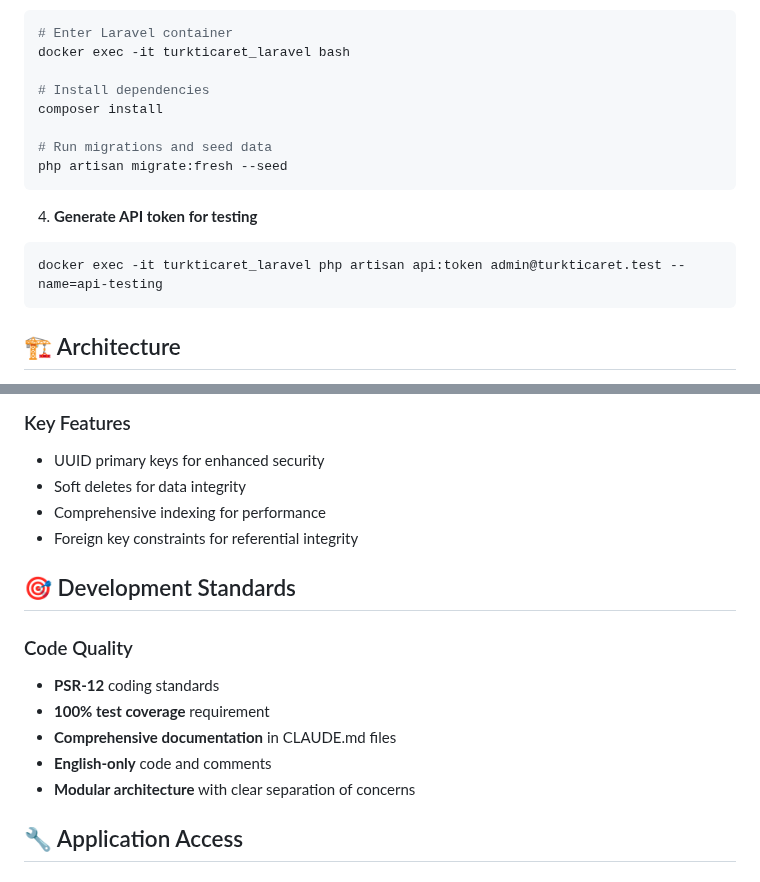
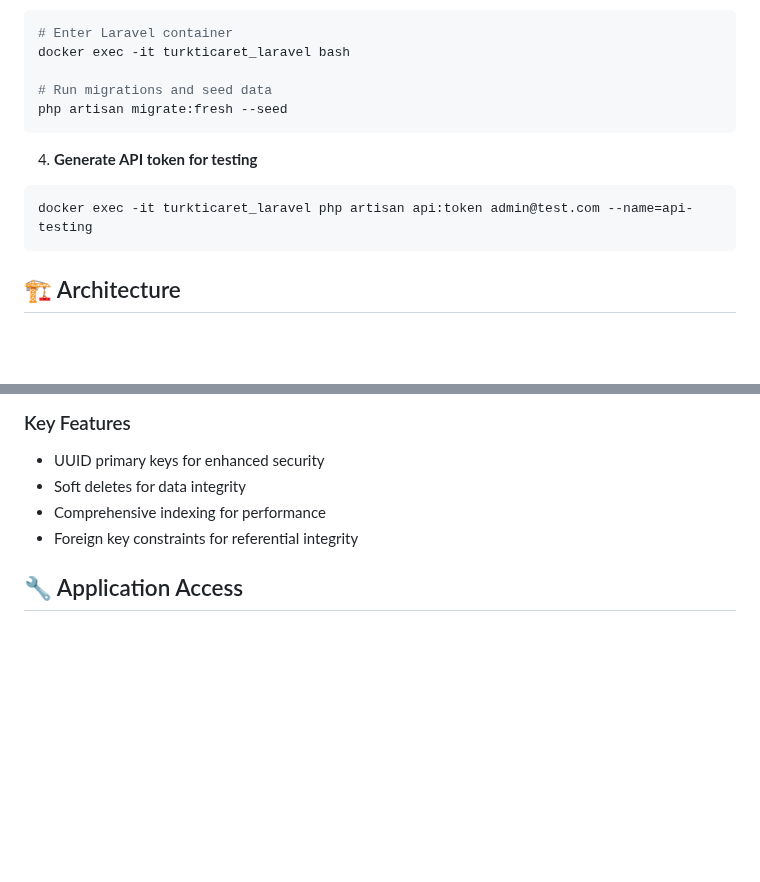
Before and after one commit to umituz/turkticaret-case, a Markdown page: README.md, 2 parts joined by grey strips. GitHub-like rendering; blank space fills up the shorter version.

````diff
--- a/README.md
+++ b/README.md
@@ -29,16 +29,13 @@ cd turkticaret-case
 # Enter Laravel container
 docker exec -it turkticaret_laravel bash
 
-# Install dependencies
-composer install
-
 # Run migrations and seed data
 php artisan migrate:fresh --seed
 ```
 
 4. **Generate API token for testing**
 ```bash
-docker exec -it turkticaret_laravel php artisan api:token admin@turkticaret.test --name=api-testing
+docker exec -it turkticaret_laravel php artisan api:token admin@test.com --name=api-testing
 ```
 
 ## 🏗️ Architecture
@@ -195,16 +192,6 @@ docker exec -it turkticaret_laravel php artisan test tests/Unit/Models/Product/P
 - Comprehensive indexing for performance
 - Foreign key constraints for referential integrity
 
-## 🎯 Development Standards
-
-### Code Quality
-- **PSR-12** coding standards
-- **100% test coverage** requirement
-- **Comprehensive documentation** in CLAUDE.md files
-- **English-only** code and comments
-- **Modular architecture** with clear separation of concerns
-
-
 ## 🔧 Application Access
 
 ### Web Application
````
